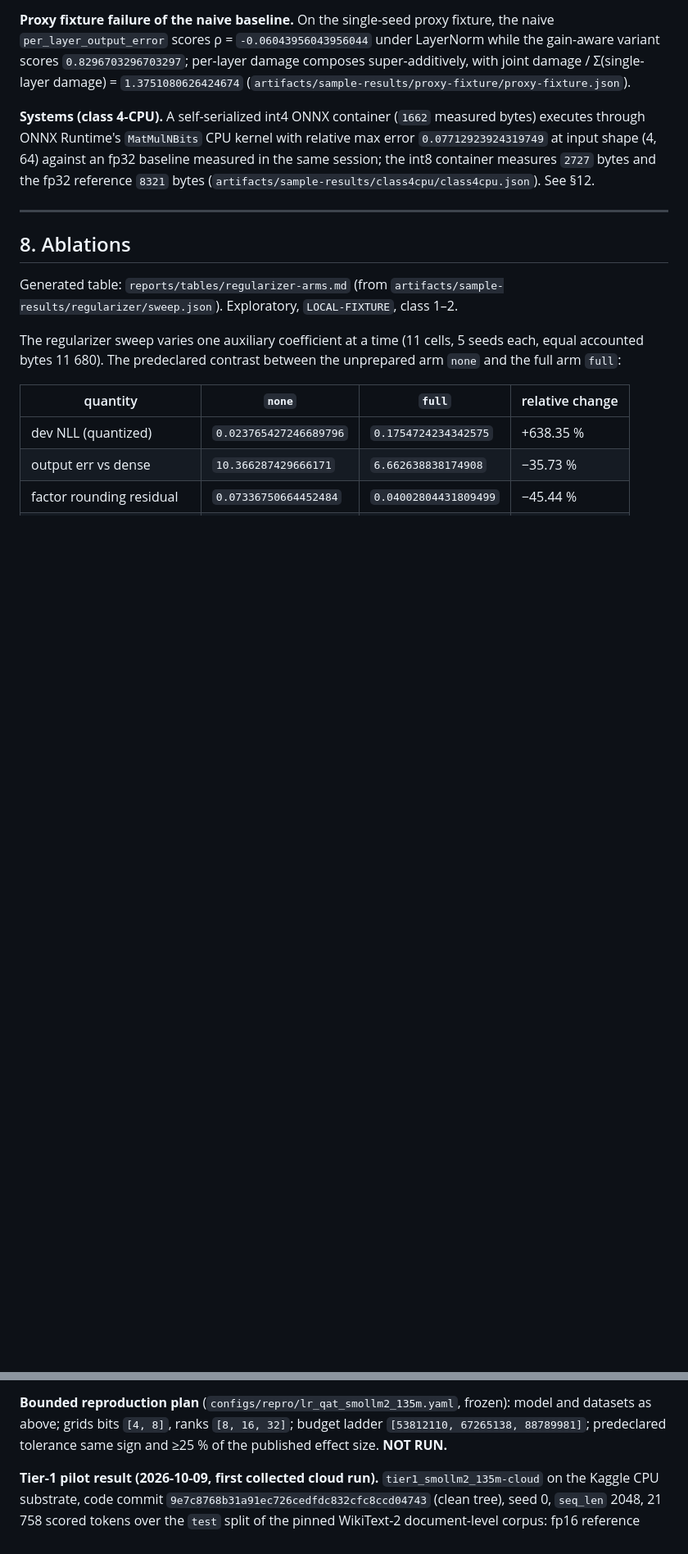
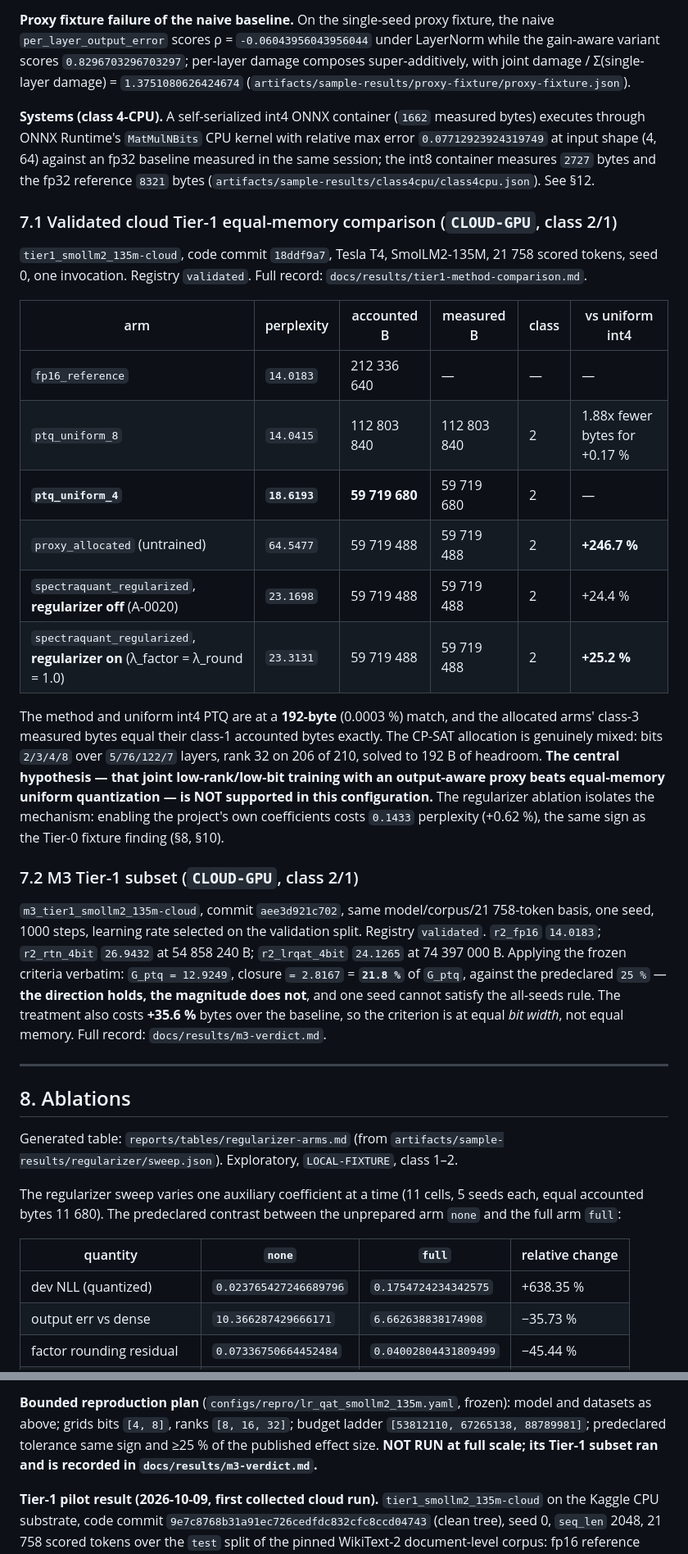
Before and after one commit to OussemaHarrabi/SpectraQuant, a Markdown page: reports/paper/paper.md, 2 parts joined by grey strips. Shown at 82% size. Rendered like a GitHub page; blank space fills up the shorter version.

```diff
--- a/reports/paper/paper.md
+++ b/reports/paper/paper.md
@@ -343,6 +355,39 @@ shape (4, 64) against an fp32 baseline measured in the same session; the int8 co
 `2727` bytes and the fp32 reference `8321` bytes
 (`artifacts/sample-results/class4cpu/class4cpu.json`). See §12.
 
+### 7.1 Validated cloud Tier-1 equal-memory comparison (`CLOUD-GPU`, class 2/1)
+
+`tier1_smollm2_135m-cloud`, code commit `18ddf9a7`, Tesla T4, SmolLM2-135M, 21 758 scored tokens,
+seed 0, one invocation. Registry `validated`. Full record: `docs/results/tier1-method-comparison.md`.
+
+| arm | perplexity | accounted B | measured B | class | vs uniform int4 |
+|---|---|---|---|---|---|
+| `fp16_reference` | `14.0183` | 212 336 640 | — | — | — |
+| `ptq_uniform_8` | `14.0415` | 112 803 840 | 112 803 840 | 2 | 1.88x fewer bytes for +0.17 % |
+| **`ptq_uniform_4`** | **`18.6193`** | **59 719 680** | 59 719 680 | 2 | — |
+| `proxy_allocated` (untrained) | `64.5477` | 59 719 488 | 59 719 488 | 2 | **+246.7 %** |
+| `spectraquant_regularized`, **regularizer off** (A-0020) | `23.1698` | 59 719 488 | 59 719 488 | 2 | +24.4 % |
+| `spectraquant_regularized`, **regularizer on** (λ_factor = λ_round = 1.0) | `23.3131` | 59 719 488 | 59 719 488 | 2 | **+25.2 %** |
+
+The method and uniform int4 PTQ are at a **192-byte** (0.0003 %) match, and the allocated arms'
+class-3 measured bytes equal their class-1 accounted bytes exactly. The CP-SAT allocation is genuinely
+mixed: bits `2/3/4/8` over `5/76/122/7` layers, rank 32 on 206 of 210, solved to 192 B of headroom.
+**The central hypothesis — that joint low-rank/low-bit training with an output-aware proxy beats
+equal-memory uniform quantization — is NOT supported in this configuration.** The regularizer
+ablation isolates the mechanism: enabling the project's own coefficients costs `0.1433` perplexity
+(+0.62 %), the same sign as the Tier-0 fixture finding (§8, §10).
+
+### 7.2 M3 Tier-1 subset (`CLOUD-GPU`, class 2/1)
+
+`m3_tier1_smollm2_135m-cloud`, commit `aee3d921c702`, same model/corpus/21 758-token basis, one seed,
+1000 steps, learning rate selected on the validation split. Registry `validated`.
+`r2_fp16` `14.0183`; `r2_rtn_4bit` `26.9432` at 54 858 240 B; `r2_lrqat_4bit` `24.1265` at
+74 397 000 B. Applying the frozen criteria verbatim: `G_ptq = 12.9249`, closure `= 2.8167` =
+**`21.8 %`** of `G_ptq`, against the predeclared `25 %` — **the direction holds, the magnitude does
+not**, and one seed cannot satisfy the all-seeds rule. The treatment also costs **+35.6 %** bytes over
+the baseline, so the criterion is at equal *bit width*, not equal memory. Full record:
+`docs/results/m3-verdict.md`.
+
 ---
 
 ## 8. Ablations
@@ -551,7 +610,7 @@ params); datasets `EleutherAI/wikitext_document_level` @
 **Bounded reproduction plan** (`configs/repro/lr_qat_smollm2_135m.yaml`, frozen): model and datasets
 as above; grids bits `[4, 8]`, ranks `[8, 16, 32]`; budget ladder
 `[53812110, 67265138, 88789981]`; predeclared tolerance same sign and ≥25 % of the published effect
-size. **NOT RUN.**
+size. **NOT RUN at full scale; its Tier-1 subset ran and is recorded in `docs/results/m3-verdict.md`.**
 
 **Tier-1 pilot result (2026-10-09, first collected cloud run).** `tier1_smollm2_135m-cloud` on the
 Kaggle CPU substrate, code commit `9e7c8768b31a91ec726cedfdc832cfc8ccd04743` (clean tree), seed 0,
```
Also changed, not shown: other parts of reports/paper/paper.md (+51 -16 lines), README.md (+17 -13 lines).
